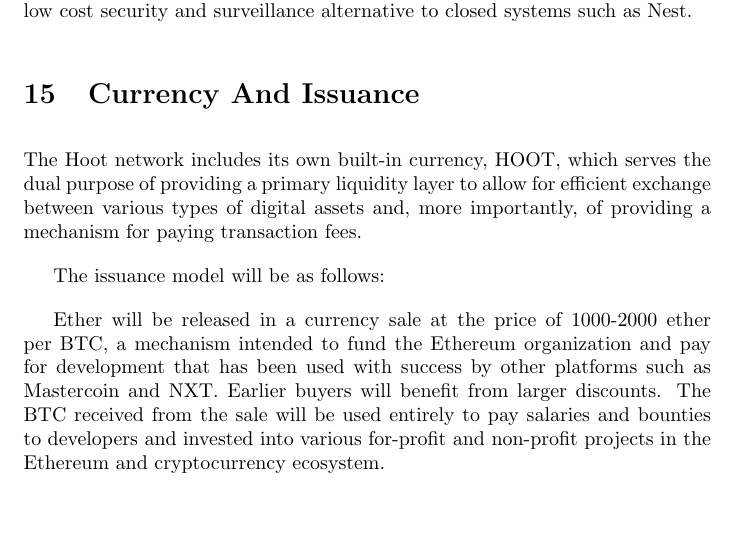
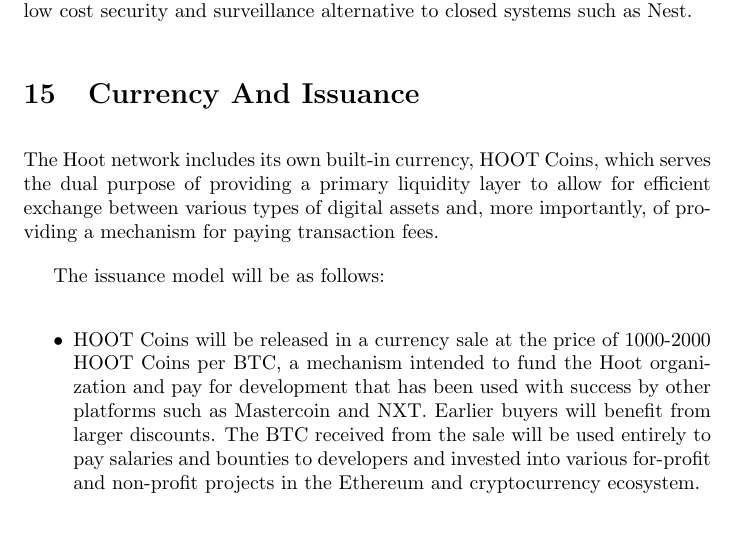
Before and after one commit to ashokrkm/hoot-whitepaper, a LaTeX paper (main.tex): part of page 10 of 10, cut so that both start at the same text, the shorter picture padded with empty space. Compiled offline with pdfLaTeX.

Commit message:
push latest

```diff
--- a/main.tex
+++ b/main.tex
@@ -149,11 +149,13 @@
 
 \section{Currency And Issuance}
 
-The Hoot network includes its own built-in currency, HOOT, which serves the dual purpose of providing a primary liquidity layer to allow for efficient exchange between various types of digital assets and, more importantly, of providing a mechanism for paying transaction fees.
+The Hoot network includes its own built-in currency, HOOT Coins, which serves the dual purpose of providing a primary liquidity layer to allow for efficient exchange between various types of digital assets and, more importantly, of providing a mechanism for paying transaction fees.
 
 The issuance model will be as follows:
 
-Ether will be released in a currency sale at the price of 1000-2000 ether per BTC, a mechanism intended to fund the Ethereum organization and pay for development that has been used with success by other platforms such as Mastercoin and NXT. Earlier buyers will benefit from larger discounts. The BTC received from the sale will be used entirely to pay salaries and bounties to developers and invested into various for-profit and non-profit projects in the Ethereum and cryptocurrency ecosystem.
+\begin{itemize}
+
+\item HOOT Coins will be released in a currency sale at the price of 1000-2000 HOOT Coins per BTC, a mechanism intended to fund the Hoot organization and pay for development that has been used with success by other platforms such as Mastercoin and NXT. Earlier buyers will benefit from larger discounts. The BTC received from the sale will be used entirely to pay salaries and bounties to developers and invested into various for-profit and non-profit projects in the Ethereum and cryptocurrency ecosystem.
 
 
 
```
